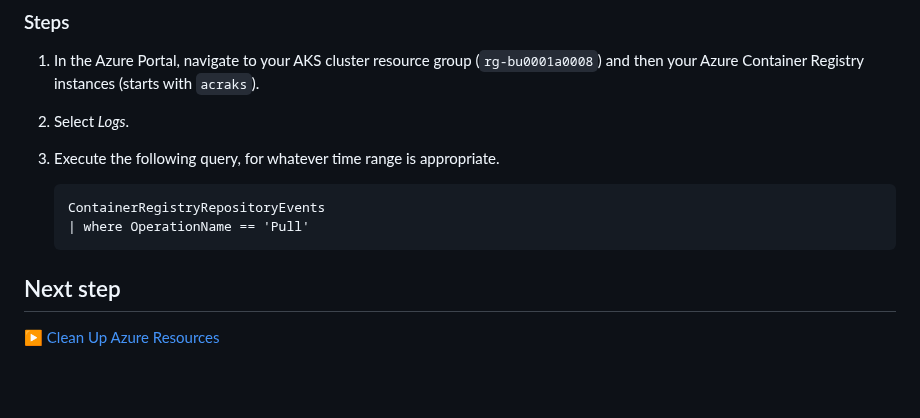
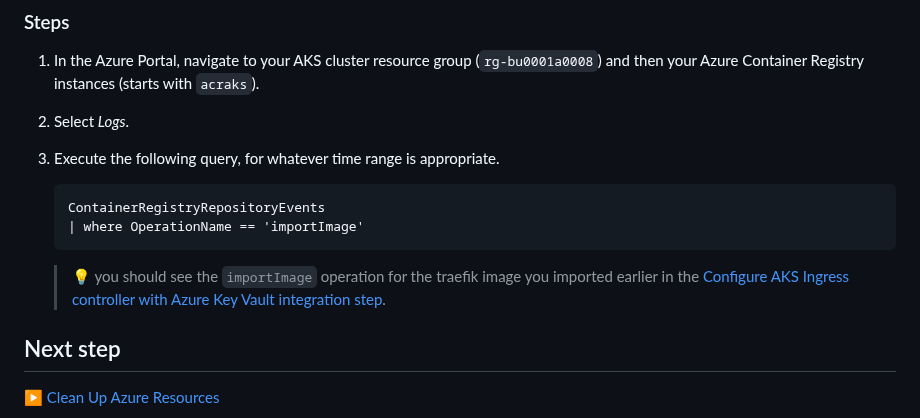
Before and after one commit to mspnp/aks-baseline, a Markdown page: docs/deploy/11-validation.md, the part around the change. Rendered like a GitHub page; blank space fills up the shorter version.

Commit message:
TBD: change acr logs validation based on current experience

````diff
--- a/docs/deploy/11-validation.md
+++ b/docs/deploy/11-validation.md
@@ -190,8 +190,10 @@ If you configured your third-party images to be pulled from your Azure Container
 
    ```kusto
    ContainerRegistryRepositoryEvents
-   | where OperationName == 'Pull'
+   | where OperationName == 'importImage'
    ```
+
+   > :bulb: you should see the `importImage` operation for the traefik image you imported earlier in the [Configure AKS Ingress controller with Azure Key Vault integration step](./09-secret-management-and-ingress-controller.md).
 
 ## Next step
 
````
